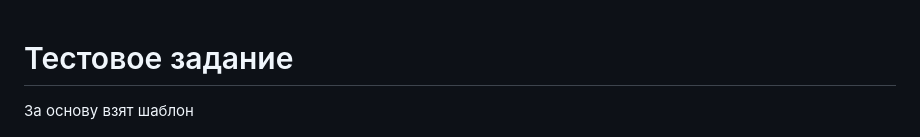
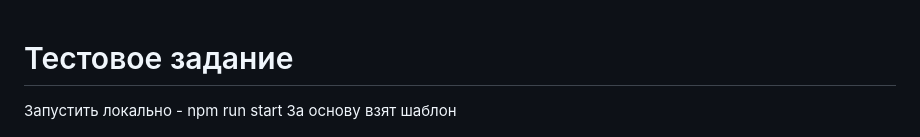
Before and after one commit to RomanK75/23dev, a Markdown page: README.md, the part around the change. Drawn GitHub-style.

```diff
--- a/README.md
+++ b/README.md
@@ -1,4 +1,5 @@
 # Тестовое задание
+Запустить локально - npm run start
 За основу взят шаблон
 
 ![Screenshot](./src/assets/form.png)
```
